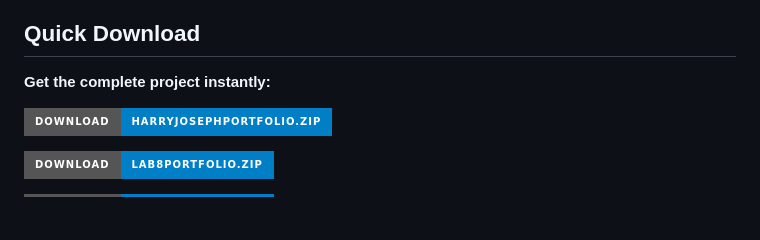
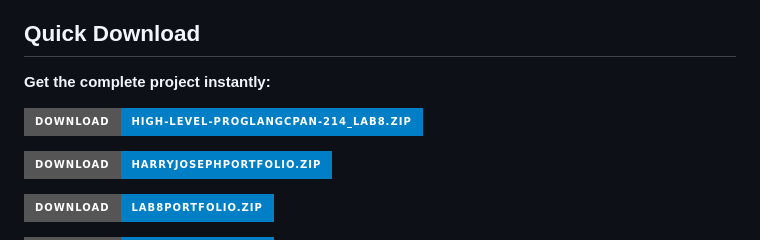
Before and after one commit to hjoseph777/High-Level-ProgLangCPAN-214_LAB8, a Markdown page: README.md, the part around the change. GitHub-like rendering; badges without logos; blank space fills up the shorter version.

Commit message:
Add download badge for High-Level-ProgLangCPAN-214_LAB8

```diff
--- a/README.md
+++ b/README.md
@@ -15,6 +15,8 @@ Harry Joseph Portfolio is a comprehensive Django web application showcasing prof
 ## Quick Download
 
 **Get the complete project instantly:**
+
+[![Download High-Level-ProgLangCPAN-214_LAB8](https://img.shields.io/badge/Download-High--Level--ProgLangCPAN--214__LAB8.zip-blue?style=for-the-badge&logo=download)](https://github.com/hjoseph777/High-Level-ProgLangCPAN-214_LAB8/releases/download/v1.0/High-Level-ProgLangCPAN-214_LAB8.zip)
 
  [![Download HarryJosephPortfolio](https://img.shields.io/badge/Download-HarryJosephPortfolio.zip-blue?style=for-the-badge&logo=download)](https://github.com/hjoseph777/HarryJosephPortfolio/releases/download/v1.0/HarryJosephPortfolio.zip)
 
```
